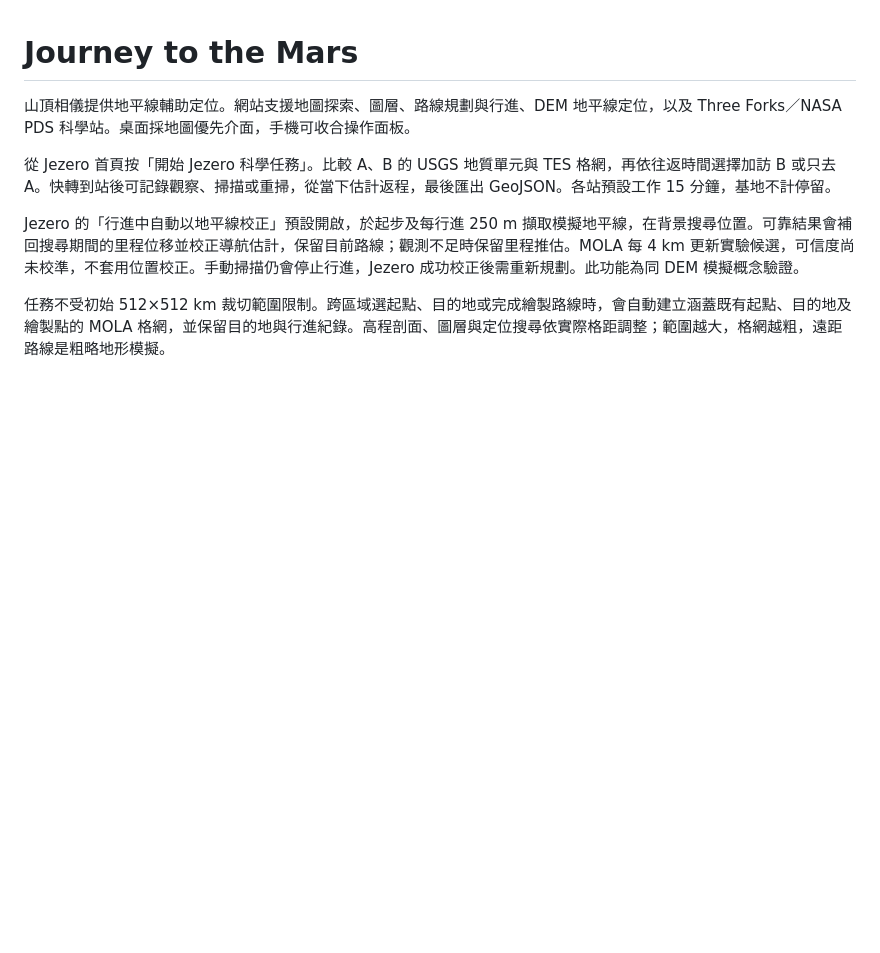
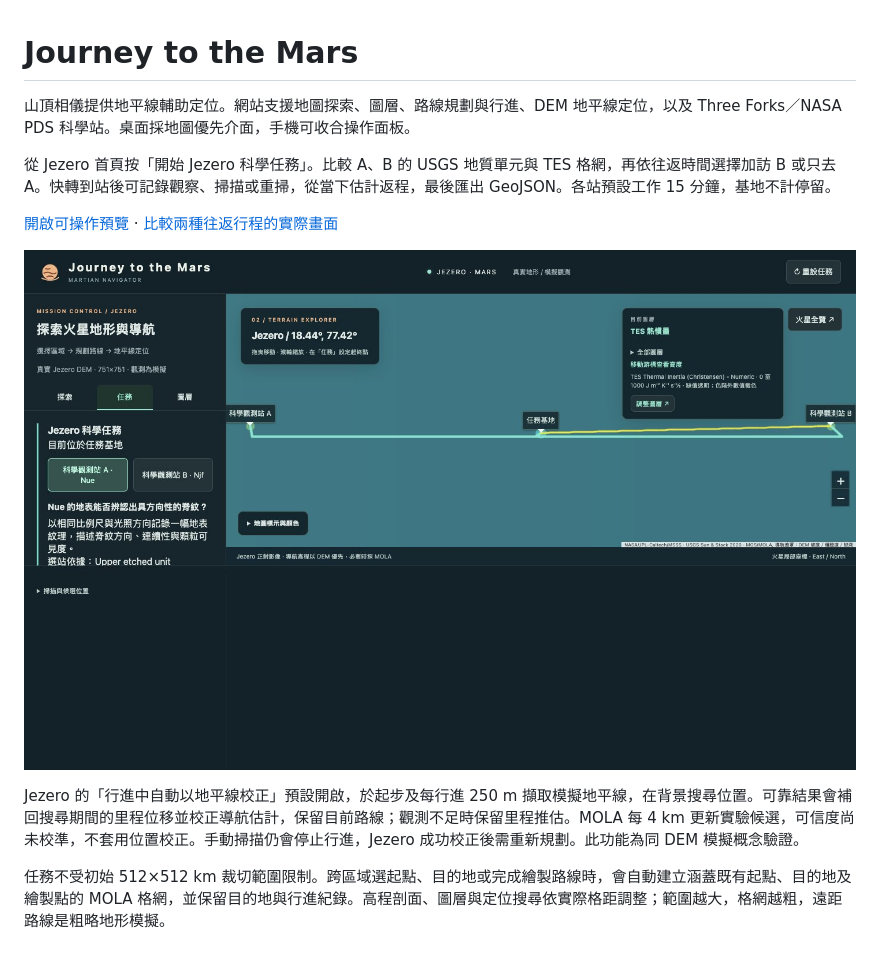
Before and after one commit to atlasforcn/NASA-SPACE-APPS-2026, a Markdown page: README.md, the part around the change. Rendered like a GitHub page; pictures changed too: docs/jezero-walk-stations.jpg (added); blank space fills up the shorter version.

Commit message:
Link the tested HTTPS preview and live Jezero mission screenshots

```diff
--- a/README.md
+++ b/README.md
@@ -3,6 +3,10 @@
 山頂相儀提供地平線輔助定位。網站支援地圖探索、圖層、路線規劃與行進、DEM 地平線定位，以及 Three Forks／NASA PDS 科學站。桌面採地圖優先介面，手機可收合操作面板。
 
 從 Jezero 首頁按「開始 Jezero 科學任務」。比較 A、B 的 USGS 地質單元與 TES 格網，再依往返時間選擇加訪 B 或只去 A。快轉到站後可記錄觀察、掃描或重掃，從當下估計返程，最後匯出 GeoJSON。各站預設工作 15 分鐘，基地不計停留。
+
+[開啟可操作預覽](https://atlasforcn.github.io/NASA-SPACE-APPS-2026/) · [比較兩種往返行程的實際畫面](docs/jezero-walk-return.jpg)
+
+![Journey to the Mars 的 Jezero 基地與兩座科學站](docs/jezero-walk-stations.jpg)
 
 Jezero 的「行進中自動以地平線校正」預設開啟，於起步及每行進 250 m 擷取模擬地平線，在背景搜尋位置。可靠結果會補回搜尋期間的里程位移並校正導航估計，保留目前路線；觀測不足時保留里程推估。MOLA 每 4 km 更新實驗候選，可信度尚未校準，不套用位置校正。手動掃描仍會停止行進，Jezero 成功校正後需重新規劃。此功能為同 DEM 模擬概念驗證。
 
```
Also changed, not shown: docs/jezero-walk-return.jpg (added), 1 other file.
